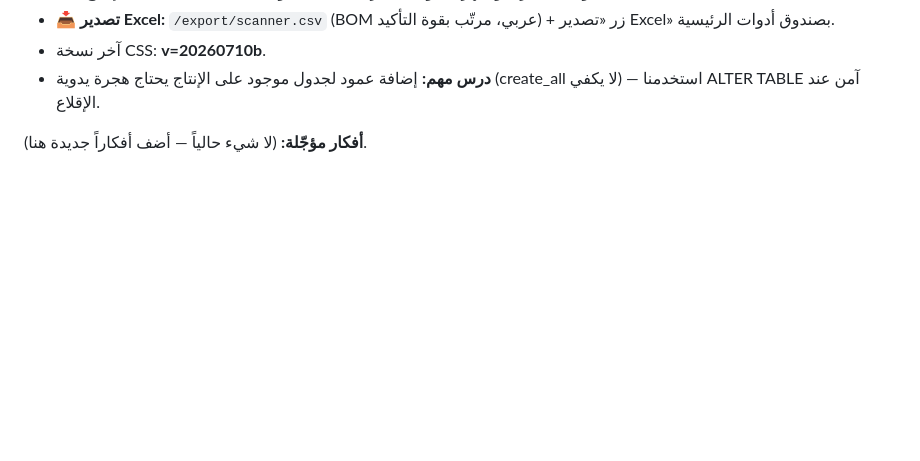
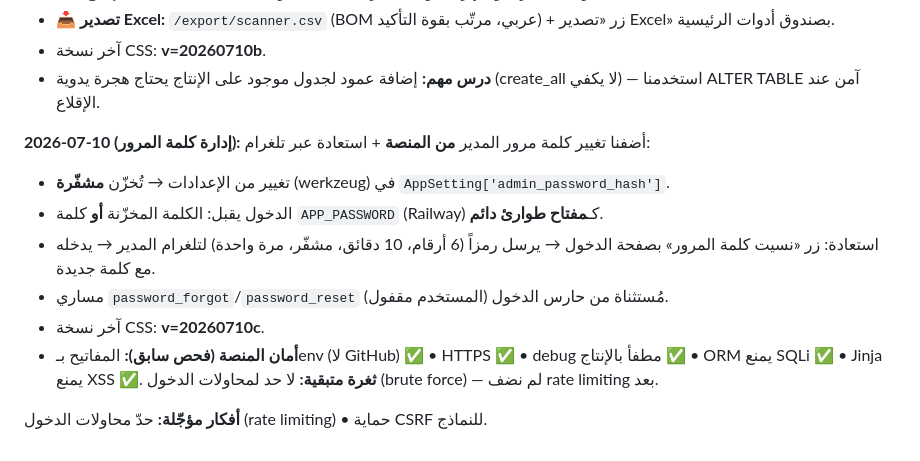
Before and after one commit to alasiri9/stock-analysis-platform, a Markdown page: المنصة الأمريكية.md, the part around the change. Drawn GitHub-style; blank space fills up the shorter version.

Commit message:
تحديث ملف الذاكرة: إدارة كلمة المرور + فحص الأمان

```diff
--- a/المنصة الأمريكية.md
+++ b/المنصة الأمريكية.md
@@ -177,4 +177,12 @@ AAPL, MSFT, NVDA, GOOGL, AMZN, META, TSLA, AMD, NFLX, JPM, V, WMT, UNH, JNJ, XOM
 - آخر نسخة CSS: **v=20260710b**.
 - **درس مهم:** إضافة عمود لجدول موجود على الإنتاج يحتاج هجرة يدوية (create_all لا يكفي) — استخدمنا ALTER TABLE آمن عند الإقلاع.
 
-**أفكار مؤجّلة:** (لا شيء حالياً — أضف أفكاراً جديدة هنا).
+**2026-07-10 (إدارة كلمة المرور):** أضفنا تغيير كلمة مرور المدير **من المنصة** + استعادة عبر تلغرام:
+- تغيير من الإعدادات → تُخزّن **مشفّرة** (werkzeug) في `AppSetting['admin_password_hash']`.
+- الدخول يقبل: الكلمة المخزّنة **أو** كلمة `APP_PASSWORD` (Railway) كـ**مفتاح طوارئ دائم**.
+- استعادة: زر «نسيت كلمة المرور» بصفحة الدخول → يرسل رمزاً (6 أرقام، 10 دقائق، مشفّر، مرة واحدة) لتلغرام المدير → يدخله مع كلمة جديدة.
+- مساري `password_forgot`/`password_reset` مُستثناة من حارس الدخول (المستخدم مقفول).
+- آخر نسخة CSS: **v=20260710c**.
+- **أمان المنصة (فحص سابق):** المفاتيح بـenv (لا GitHub) ✅ • HTTPS ✅ • debug مطفأ بالإنتاج ✅ • ORM يمنع SQLi ✅ • Jinja يمنع XSS ✅. **ثغرة متبقية:** لا حد لمحاولات الدخول (brute force) — لم نضف rate limiting بعد.
+
+**أفكار مؤجّلة:** حدّ محاولات الدخول (rate limiting) • حماية CSRF للنماذج.
```
